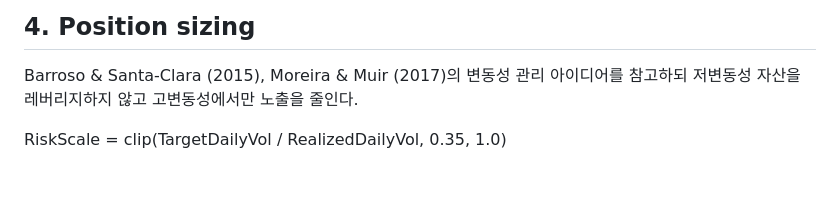
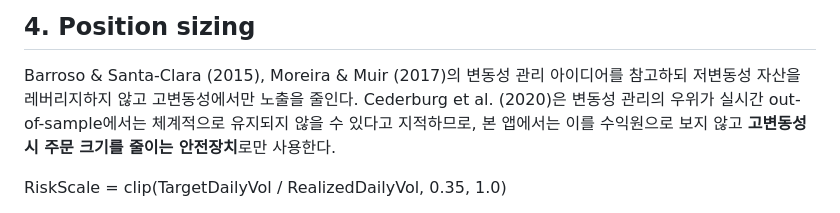
Before and after one commit to ohhamin/meme_v1, a Markdown page: docs/quant_strategy_research.md, the part around the change. Rendered like a GitHub page; blank space fills up the shorter version.

Commit message:
docs: qualify volatility scaling with out-of-sample evidence

```diff
--- a/docs/quant_strategy_research.md
+++ b/docs/quant_strategy_research.md
@@ -85,6 +85,8 @@ AI는 정량 방향을 반대로 바꾸지 않는다.
 
 Barroso & Santa-Clara (2015), Moreira & Muir (2017)의 변동성 관리 아이디어를 참고하되
 저변동성 자산을 레버리지하지 않고 고변동성에서만 노출을 줄인다.
+Cederburg et al. (2020)은 변동성 관리의 우위가 실시간 out-of-sample에서는 체계적으로 유지되지 않을 수 있다고 지적하므로,
+본 앱에서는 이를 수익원으로 보지 않고 **고변동성 시 주문 크기를 줄이는 안전장치**로만 사용한다.
 
 RiskScale = clip(TargetDailyVol / RealizedDailyVol, 0.35, 1.0)
 
```
